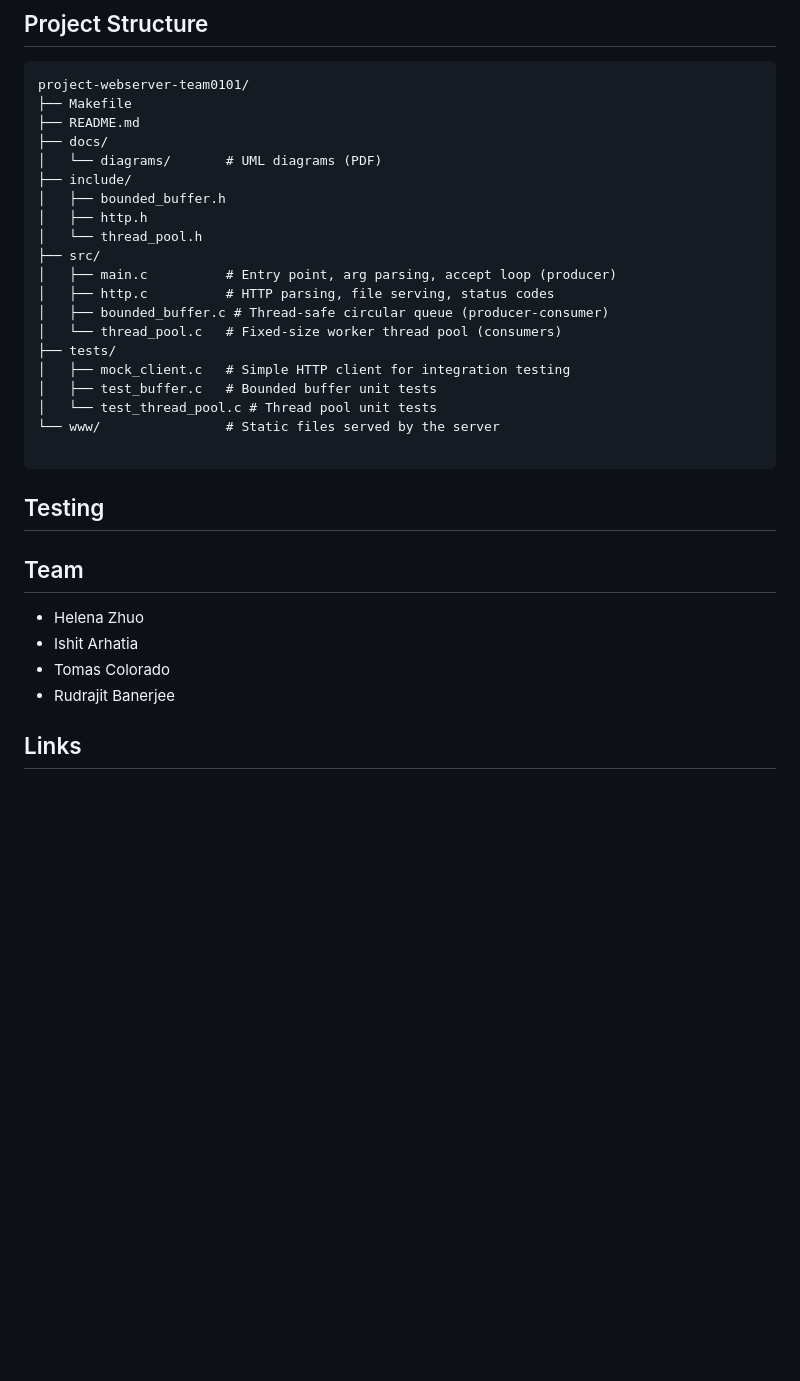
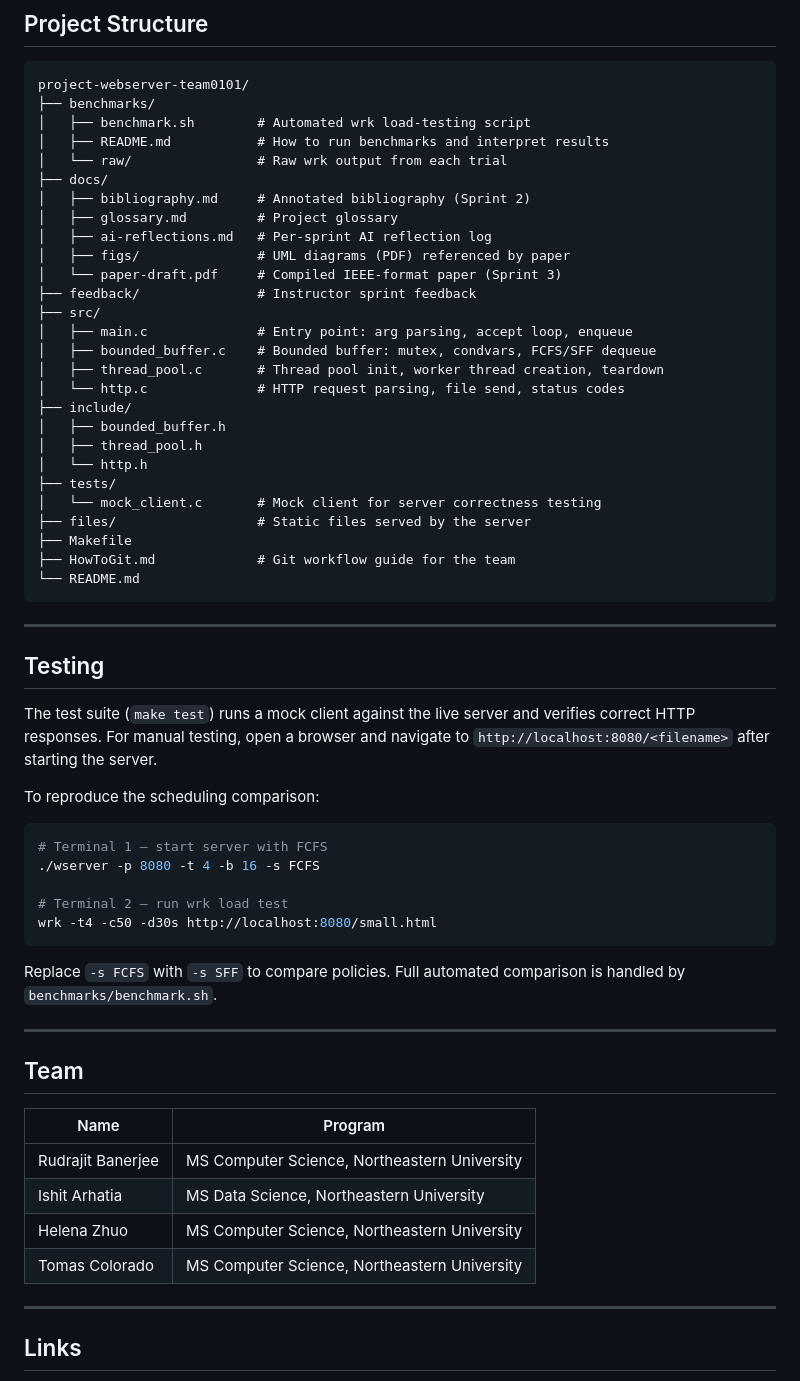
Before and after one commit to rudybxn/concurrent_http_server, a Markdown page: README.md, the part around one of its changes. Rendered like a GitHub page; blank space fills up the shorter version.

Commit message:
updated readme
Expanded project description, features, and instructions in README.

````diff
--- a/README.md
+++ b/README.md
@@ -82,34 +130,66 @@ make clean
 
 ```
 project-webserver-team0101/
-├── Makefile
-├── README.md
+├── benchmarks/
+│   ├── benchmark.sh        # Automated wrk load-testing script
+│   ├── README.md           # How to run benchmarks and interpret results
+│   └── raw/                # Raw wrk output from each trial
 ├── docs/
-│   └── diagrams/       # UML diagrams (PDF)
+│   ├── bibliography.md     # Annotated bibliography (Sprint 2)
+│   ├── glossary.md         # Project glossary
+│   ├── ai-reflections.md   # Per-sprint AI reflection log
+│   ├── figs/               # UML diagrams (PDF) referenced by paper
+│   └── paper-draft.pdf     # Compiled IEEE-format paper (Sprint 3)
+├── feedback/               # Instructor sprint feedback
+├── src/
+│   ├── main.c              # Entry point: arg parsing, accept loop, enqueue
+│   ├── bounded_buffer.c    # Bounded buffer: mutex, condvars, FCFS/SFF dequeue
+│   ├── thread_pool.c       # Thread pool init, worker thread creation, teardown
+│   └── http.c              # HTTP request parsing, file send, status codes
 ├── include/
 │   ├── bounded_buffer.h
-│   ├── http.h
-│   └── thread_pool.h
-├── src/
-│   ├── main.c          # Entry point, arg parsing, accept loop (producer)
-│   ├── http.c          # HTTP parsing, file serving, status codes
-│   ├── bounded_buffer.c # Thread-safe circular queue (producer-consumer)
-│   └── thread_pool.c   # Fixed-size worker thread pool (consumers)
+│   ├── thread_pool.h
+│   └── http.h
 ├── tests/
-│   ├── mock_client.c   # Simple HTTP client for integration testing
-│   ├── test_buffer.c   # Bounded buffer unit tests
-│   └── test_thread_pool.c # Thread pool unit tests
-└── www/                # Static files served by the server
-
+│   └── mock_client.c       # Mock client for server correctness testing
+├── files/                  # Static files served by the server
+├── Makefile
+├── HowToGit.md             # Git workflow guide for the team
+└── README.md
 ```
 
+---
+
 ## Testing
-<!-- How to run tests and reproduce scheduling comparison results (e.g. curl, ApacheBench) -->
+
+The test suite (`make test`) runs a mock client against the live server and
+verifies correct HTTP responses. For manual testing, open a browser and
+navigate to `http://localhost:8080/<filename>` after starting the server.
+
+To reproduce the scheduling comparison:
+
+```bash
+# Terminal 1 — start server with FCFS
+./wserver -p 8080 -t 4 -b 16 -s FCFS
+
+# Terminal 2 — run wrk load test
+wrk -t4 -c50 -d30s http://localhost:8080/small.html
+```
+
+Replace `-s FCFS` with `-s SFF` to compare policies. Full automated
+comparison is handled by `benchmarks/benchmark.sh`.
+
+---
 
 ## Team
-- Helena Zhuo
-- Ishit Arhatia
-- Tomas Colorado
-- Rudrajit Banerjee
+
+| Name | Program |
+|---|---|
+| Rudrajit Banerjee | MS Computer Science, Northeastern University |
+| Ishit Arhatia | MS Data Science, Northeastern University |
+| Helena Zhuo | MS Computer Science, Northeastern University |
+| Tomas Colorado | MS Computer Science, Northeastern University |
+
+---
 
 ## Links
````
Also changed, not shown: other parts of README.md (+92 -44 lines).
